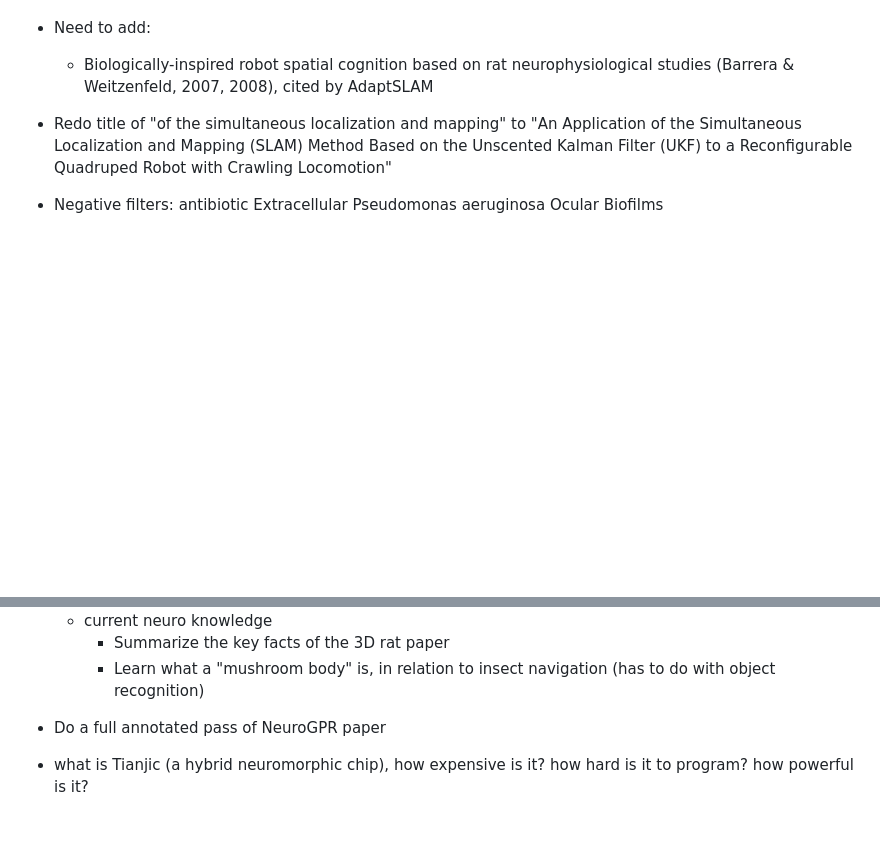
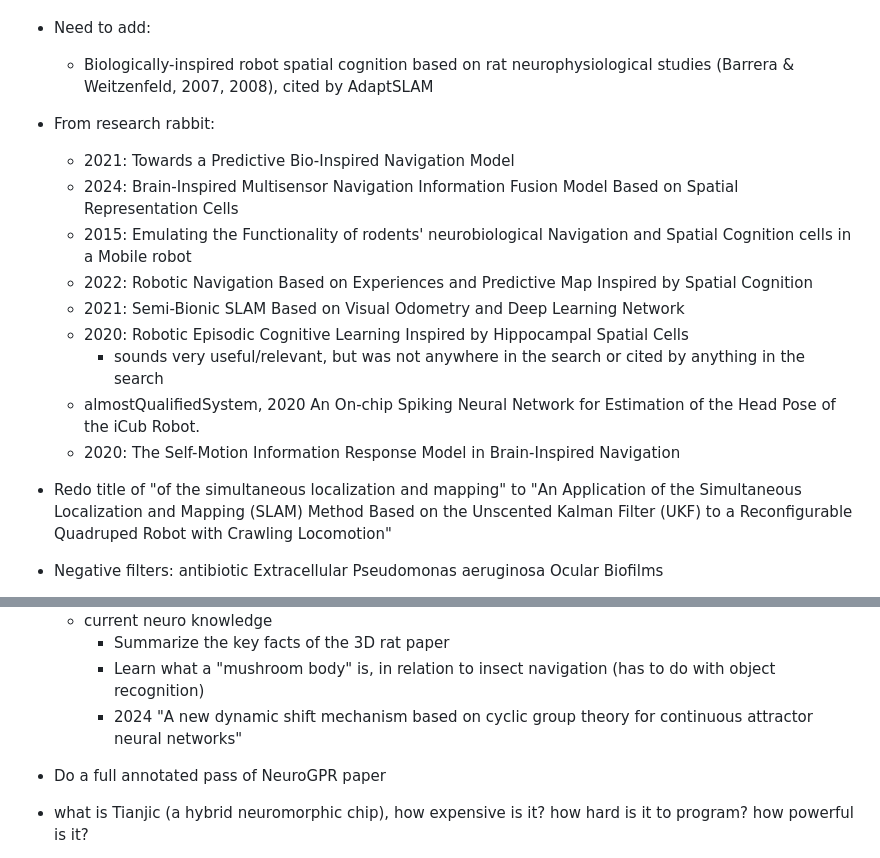
Before and after one commit to jeff-hykin/risma, a Markdown page: notes/todo.md, 2 parts joined by grey strips. GitHub-like rendering; blank space fills up the shorter version.

Commit message:
add research rabbit stuff

```diff
--- a/notes/todo.md
+++ b/notes/todo.md
@@ -1,6 +1,17 @@
 ToDo:
 - Need to add:
     - Biologically-inspired robot spatial cognition based on rat neurophysiological studies (Barrera & Weitzenfeld, 2007, 2008), cited by AdaptSLAM
+
+- From research rabbit:
+    - 2021: Towards a Predictive Bio-Inspired Navigation Model
+    - 2024: Brain-Inspired Multisensor Navigation Information Fusion Model Based on Spatial Representation Cells
+    - 2015: Emulating the Functionality of rodents' neurobiological Navigation and Spatial Cognition cells in a Mobile robot
+    - 2022: Robotic Navigation Based on Experiences and Predictive Map Inspired by Spatial Cognition
+    - 2021: Semi-Bionic SLAM Based on Visual Odometry and Deep Learning Network
+    - 2020: Robotic Episodic Cognitive Learning Inspired by Hippocampal Spatial Cells
+        - sounds very useful/relevant, but was not anywhere in the search or cited by anything in the search
+    - almostQualifiedSystem, 2020 An On-chip Spiking Neural Network for Estimation of the Head Pose of the iCub Robot.
+    - 2020: The Self-Motion Information Response Model in Brain-Inspired Navigation
 
 - Redo title of
     "of the simultaneous localization and mapping" to "An Application of the Simultaneous Localization and Mapping (SLAM) Method Based on the Unscented Kalman Filter (UKF) to a Reconfigurable Quadruped Robot with Crawling Locomotion"
@@ -91,6 +102,7 @@ ToDo:
     - current neuro knowledge
         - Summarize the key facts of the 3D rat paper
         - Learn what a "mushroom body" is, in relation to insect navigation (has to do with object recognition)
+        - 2024 "A new dynamic shift mechanism based on cyclic group theory for continuous attractor neural networks"
 - Do a full annotated pass of NeuroGPR paper
 - what is Tianjic (a hybrid neuromorphic chip), how expensive is it? how hard is it to program? how powerful is it?
 - Create a refreshed map of navigation and implementation "Are we bio-navigating yet?"
```
